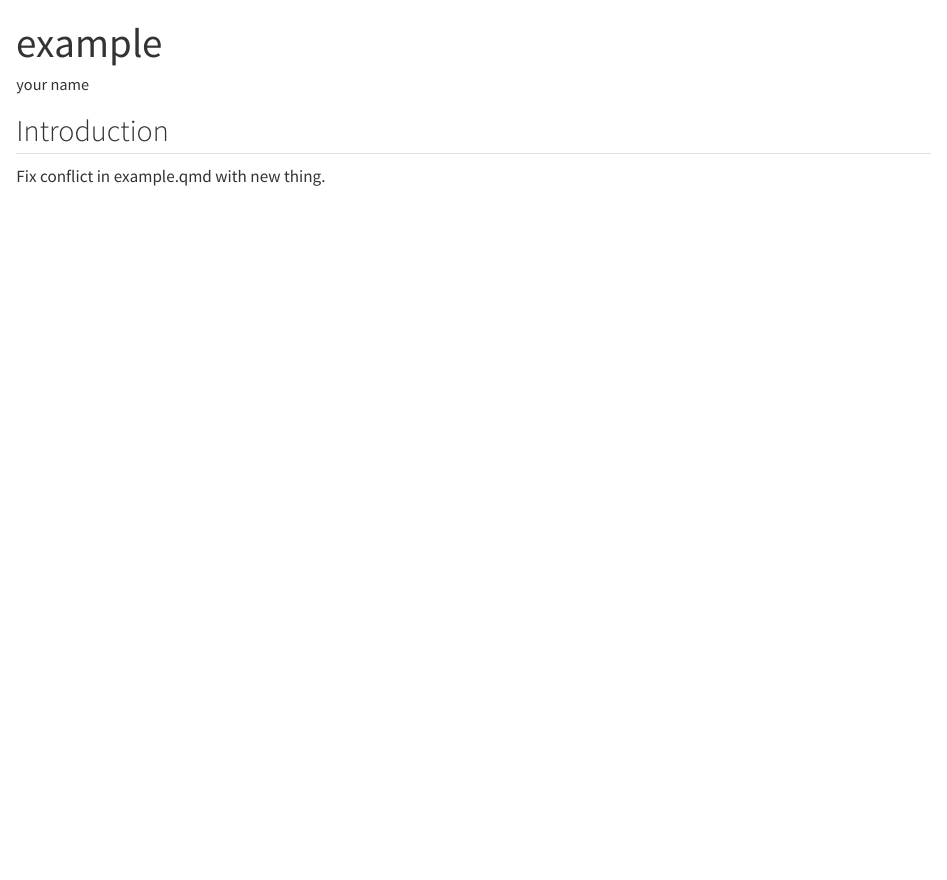
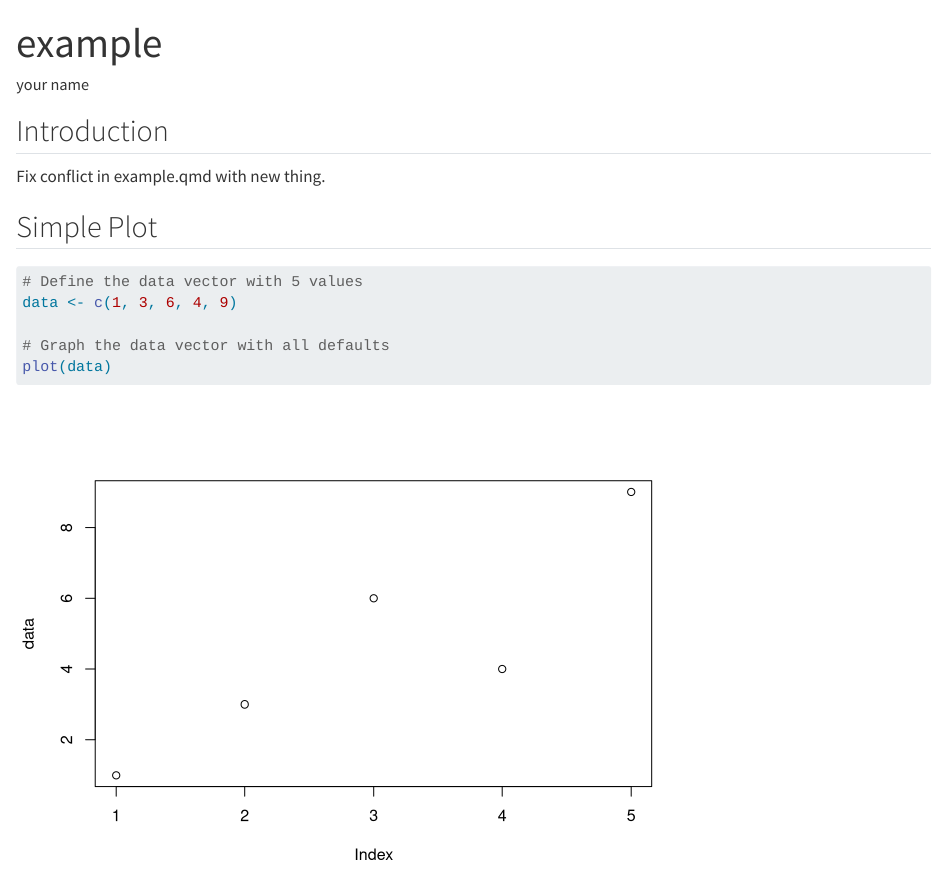
Before and after one commit to NutchanokS/git-guide-workbook, a Quarto document (example.qmd): the page in a window 1100 px wide, from its top. Rendered offline with R 4.5, knitr and Pandoc in place of Quarto, with nearby package versions.

Commit message:
Add Simple Plot section in example.qmd

````diff
--- a/example.qmd
+++ b/example.qmd
@@ -8,3 +8,13 @@ editor: visual
 ## Introduction
 
 Fix conflict in example.qmd with new thing.
+
+## Simple Plot
+
+```{r}
+# Define the data vector with 5 values
+data <- c(1, 3, 6, 4, 9)
+
+# Graph the data vector with all defaults
+plot(data)
+```
````
